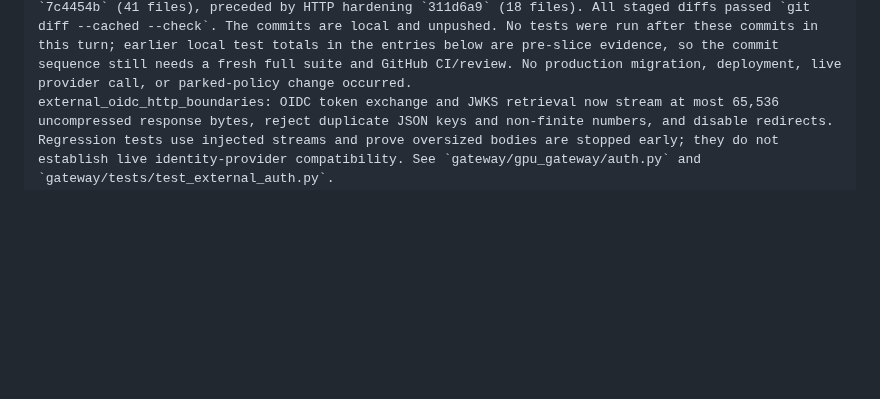
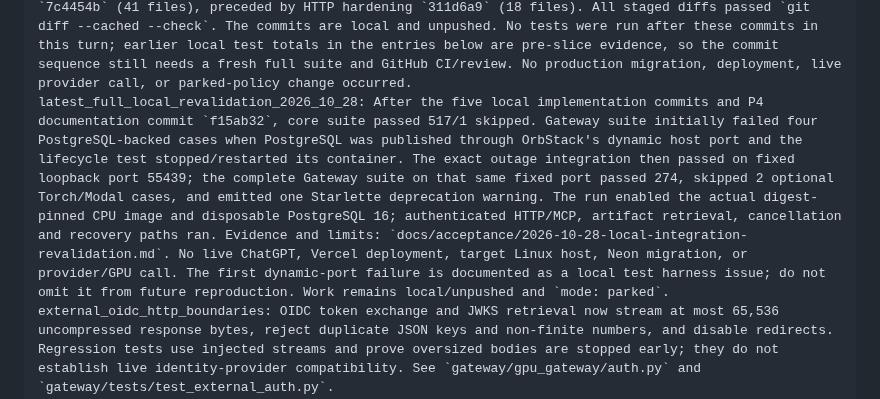
Before and after one commit to Unjuno/gpu-control, a Markdown page: docs/IMPLEMENTATION_PROGRESS.md, the part around the change. GitHub-like rendering; blank space fills up the shorter version.

Commit message:
Record full local integration revalidation

```diff
--- a/docs/IMPLEMENTATION_PROGRESS.md
+++ b/docs/IMPLEMENTATION_PROGRESS.md
@@ -12,6 +12,7 @@ latest_reviewability_audit_2026_10_28: Refreshed current worktree at `eff04c508f
 latest_local_review_slice_2026_10_28: Extracted the shared bounded/no-redirect HTTP transport, GitHub source reads, RunPod REST/pricing/S3 read boundaries, and allocation-time authorization/price/occupancy rechecks with their focused core tests into local commit `311d6a9` (`Harden outbound HTTP and RunPod allocation checks`). The staged diff contained exactly 18 related files and passed `git diff --cached --check`. No test command was run in this turn; the prior documented core run (464 passed, 1 skipped) predates this commit and is not a substitute for current-head CI/review. Commit is local only, not pushed. Live RunPod remains uncalled and paid execution remains parked.
 latest_local_cpu_vertical_slice_2026_10_28: Extracted the real local CPU MCP path and its tightly coupled worker recovery, artifact binding/retrieval, exact source/image result contract, local OAuth route addition, and offline workload capability-selection types into local commit `7c4454b` (`Implement local CPU experiment vertical and recovery`), together with the relevant acceptance/runbook/spec docs. The staged diff contained exactly 41 related files and passed `git diff --cached --check`. Historical local acceptance recorded immediately before these slice commits includes the full Gateway suite with labeled Docker CPU image and real Docker integrations (270 passed, 6 skipped) and the core suite (464 passed, 1 skipped); neither GitHub Actions nor independent PR review has run on commits `311d6a9`/`7c4454b`. No test command was run in this turn, and the commits remain local/unpushed. This does not satisfy ChatGPT account OAuth/tool-call, deployment host, seven-day operations, production restore, or real GPU acceptance; mode remains parked.
 latest_local_implementation_slices_2026_10_28: Continued extraction into four additional review boundaries: `c8172c0` OAuth lifecycle/owner migration (11 files), `d794c13` paired backup/Linux operations (13 files), and `cccfcb8` CI/workflow/package metadata (8 files); preceding core vertical is `7c4454b` (41 files), preceded by HTTP hardening `311d6a9` (18 files). All staged diffs passed `git diff --cached --check`. The commits are local and unpushed. No tests were run after these commits in this turn; earlier local test totals in the entries below are pre-slice evidence, so the commit sequence still needs a fresh full suite and GitHub CI/review. No production migration, deployment, live provider call, or parked-policy change occurred.
+latest_full_local_revalidation_2026_10_28: After the five local implementation commits and P4 documentation commit `f15ab32`, core suite passed 517/1 skipped. Gateway suite initially failed four PostgreSQL-backed cases when PostgreSQL was published through OrbStack's dynamic host port and the lifecycle test stopped/restarted its container. The exact outage integration then passed on fixed loopback port 55439; the complete Gateway suite on that same fixed port passed 274, skipped 2 optional Torch/Modal cases, and emitted one Starlette deprecation warning. The run enabled the actual digest-pinned CPU image and disposable PostgreSQL 16; authenticated HTTP/MCP, artifact retrieval, cancellation and recovery paths ran. Evidence and limits: `docs/acceptance/2026-10-28-local-integration-revalidation.md`. No live ChatGPT, Vercel deployment, target Linux host, Neon migration, or provider/GPU call. The first dynamic-port failure is documented as a local test harness issue; do not omit it from future reproduction. Work remains local/unpushed and `mode: parked`.
 external_oidc_http_boundaries: OIDC token exchange and JWKS retrieval now stream at most 65,536 uncompressed response bytes, reject duplicate JSON keys and non-finite numbers, and disable redirects. Regression tests use injected streams and prove oversized bodies are stopped early; they do not establish live identity-provider compatibility. See `gateway/gpu_gateway/auth.py` and `gateway/tests/test_external_auth.py`.
 latest_external_oidc_validation_2026_10_28: TDD regression checks first reproduced full-body token reads and PyJWT's unbounded JWKS read; both pass after bounded streaming was added. Full Gateway CI rehearsal with disposable PostgreSQL 16 and digest-pinned CPU image: 258 passed, 2 skipped, 1 Starlette deprecation warning. WebMCP node tests: 3 passed; Python compileall passed. Disposable container/image removed. These are local results; remote GitHub Actions, live IdP, independent review, and deployment remain unverified.
 bounded_provider_http_2026_10_28: Shared `src/gpu_control/http_security.py` rejects redirects, compressed responses, invalid/oversized Content-Length, and reads no more than limit+1 bytes. GitHub source verification, RunPod REST v1/v2, pricing GraphQL, and S3 result retrieval now use it; API JSON/error bodies are capped at 2 MiB and S3 uses its per-result limit. Injected transport tests cover upper-bound rejection and redirect handler wiring. Full core suite: 460 passed, 1 skipped; `compileall` and `git diff --check` passed. No live GitHub, IdP, or RunPod call occurred, so provider compatibility is still unverified and parked mode remains unchanged.
```
Also changed, not shown: docs/RELEASE_MATRIX.md (+2 -2 lines), docs/acceptance/2026-10-28-local-integration-revalidation.md (added, +27 -0 lines).
